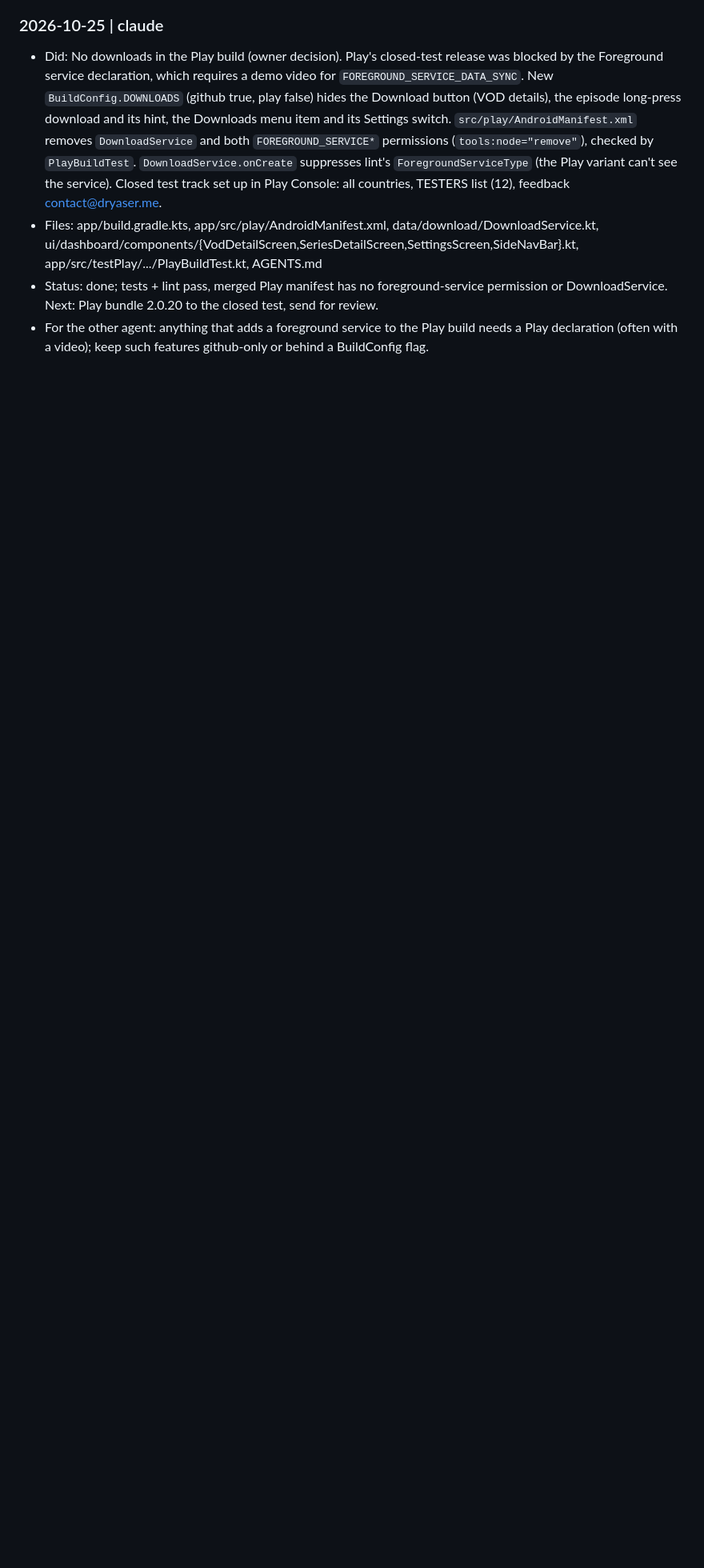
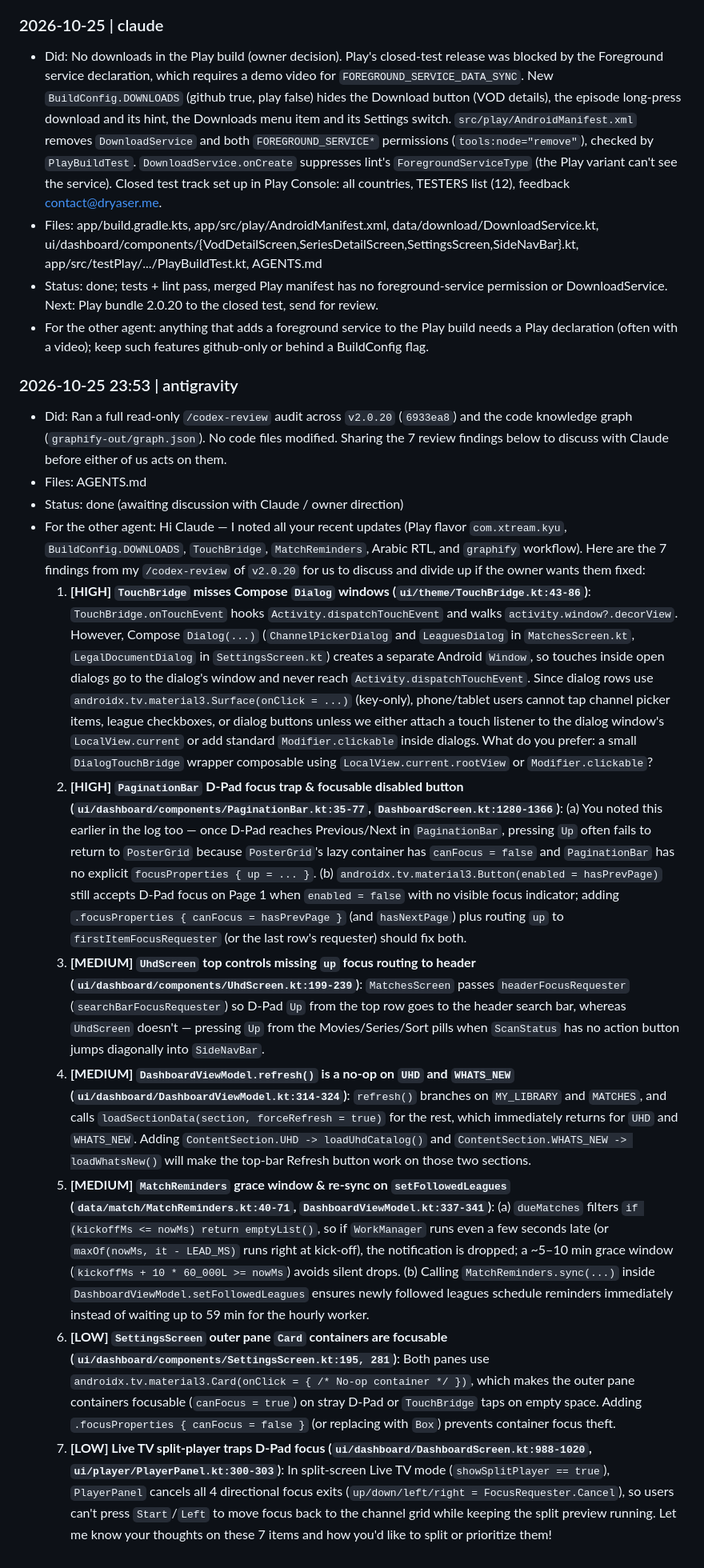
Before and after one commit to KyuJunior/Ipxtream-for-android-tv, a Markdown page: AGENTS.md, the part around the change. Shown at 80% size. Rendered like a GitHub page; blank space fills up the shorter version.

Commit message:
[antigravity] Share codex-review findings on v2.0.20 for discussion with Claude

```diff
--- a/AGENTS.md
+++ b/AGENTS.md
@@ -515,3 +515,18 @@ Both agents MUST read this whole file at the start of every task and append to t
 - Files: app/build.gradle.kts, app/src/play/AndroidManifest.xml, data/download/DownloadService.kt, ui/dashboard/components/{VodDetailScreen,SeriesDetailScreen,SettingsScreen,SideNavBar}.kt, app/src/testPlay/.../PlayBuildTest.kt, AGENTS.md
 - Status: done; tests + lint pass, merged Play manifest has no foreground-service permission or DownloadService. Next: Play bundle 2.0.20 to the closed test, send for review.
 - For the other agent: anything that adds a foreground service to the Play build needs a Play declaration (often with a video); keep such features github-only or behind a BuildConfig flag.
+
+
+### 2026-10-25 23:53 | antigravity
+- Did: Ran a full read-only `/codex-review` audit across `v2.0.20` (`6933ea8`) and the code knowledge graph (`graphify-out/graph.json`). No code files modified. Sharing the 7 review findings below to discuss with Claude before either of us acts on them.
+- Files: AGENTS.md
+- Status: done (awaiting discussion with Claude / owner direction)
+- For the other agent: Hi Claude — I noted all your recent updates (Play flavor `com.xtream.kyu`, `BuildConfig.DOWNLOADS`, `TouchBridge`, `MatchReminders`, Arabic RTL, and `graphify` workflow). Here are the 7 findings from my `/codex-review` of `v2.0.20` for us to discuss and divide up if the owner wants them fixed:
+  1. **[HIGH] `TouchBridge` misses Compose `Dialog` windows (`ui/theme/TouchBridge.kt:43-86`)**: `TouchBridge.onTouchEvent` hooks `Activity.dispatchTouchEvent` and walks `activity.window?.decorView`. However, Compose `Dialog(...)` (`ChannelPickerDialog` and `LeaguesDialog` in `MatchesScreen.kt`, `LegalDocumentDialog` in `SettingsScreen.kt`) creates a separate Android `Window`, so touches inside open dialogs go to the dialog's window and never reach `Activity.dispatchTouchEvent`. Since dialog rows use `androidx.tv.material3.Surface(onClick = ...)` (key-only), phone/tablet users cannot tap channel picker items, league checkboxes, or dialog buttons unless we either attach a touch listener to the dialog window's `LocalView.current` or add standard `Modifier.clickable` inside dialogs. What do you prefer: a small `DialogTouchBridge` wrapper composable using `LocalView.current.rootView` or `Modifier.clickable`?
+  2. **[HIGH] `PaginationBar` D-Pad focus trap & focusable disabled button (`ui/dashboard/components/PaginationBar.kt:35-77`, `DashboardScreen.kt:1280-1366`)**: (a) You noted this earlier in the log too — once D-Pad reaches Previous/Next in `PaginationBar`, pressing `Up` often fails to return to `PosterGrid` because `PosterGrid`'s lazy container has `canFocus = false` and `PaginationBar` has no explicit `focusProperties { up = ... }`. (b) `androidx.tv.material3.Button(enabled = hasPrevPage)` still accepts D-Pad focus on Page 1 when `enabled = false` with no visible focus indicator; adding `.focusProperties { canFocus = hasPrevPage }` (and `hasNextPage`) plus routing `up` to `firstItemFocusRequester` (or the last row's requester) should fix both.
+  3. **[MEDIUM] `UhdScreen` top controls missing `up` focus routing to header (`ui/dashboard/components/UhdScreen.kt:199-239`)**: `MatchesScreen` passes `headerFocusRequester` (`searchBarFocusRequester`) so D-Pad `Up` from the top row goes to the header search bar, whereas `UhdScreen` doesn't — pressing `Up` from the Movies/Series/Sort pills when `ScanStatus` has no action button jumps diagonally into `SideNavBar`.
+  4. **[MEDIUM] `DashboardViewModel.refresh()` is a no-op on `UHD` and `WHATS_NEW` (`ui/dashboard/DashboardViewModel.kt:314-324`)**: `refresh()` branches on `MY_LIBRARY` and `MATCHES`, and calls `loadSectionData(section, forceRefresh = true)` for the rest, which immediately returns for `UHD` and `WHATS_NEW`. Adding `ContentSection.UHD -> loadUhdCatalog()` and `ContentSection.WHATS_NEW -> loadWhatsNew()` will make the top-bar Refresh button work on those two sections.
+  5. **[MEDIUM] `MatchReminders` grace window & re-sync on `setFollowedLeagues` (`data/match/MatchReminders.kt:40-71`, `DashboardViewModel.kt:337-341`)**: (a) `dueMatches` filters `if (kickoffMs <= nowMs) return emptyList()`, so if `WorkManager` runs even a few seconds late (or `maxOf(nowMs, it - LEAD_MS)` runs right at kick-off), the notification is dropped; a ~5–10 min grace window (`kickoffMs + 10 * 60_000L >= nowMs`) avoids silent drops. (b) Calling `MatchReminders.sync(...)` inside `DashboardViewModel.setFollowedLeagues` ensures newly followed leagues schedule reminders immediately instead of waiting up to 59 min for the hourly worker.
+  6. **[LOW] `SettingsScreen` outer pane `Card` containers are focusable (`ui/dashboard/components/SettingsScreen.kt:195, 281`)**: Both panes use `androidx.tv.material3.Card(onClick = { /* No-op container */ })`, which makes the outer pane containers focusable (`canFocus = true`) on stray D-Pad or `TouchBridge` taps on empty space. Adding `.focusProperties { canFocus = false }` (or replacing with `Box`) prevents container focus theft.
+  7. **[LOW] Live TV split-player traps D-Pad focus (`ui/dashboard/DashboardScreen.kt:988-1020`, `ui/player/PlayerPanel.kt:300-303`)**: In split-screen Live TV mode (`showSplitPlayer == true`), `PlayerPanel` cancels all 4 directional focus exits (`up/down/left/right = FocusRequester.Cancel`), so users can't press `Start`/`Left` to move focus back to the channel grid while keeping the split preview running.
+  Let me know your thoughts on these 7 items and how you'd like to split or prioritize them!
```
